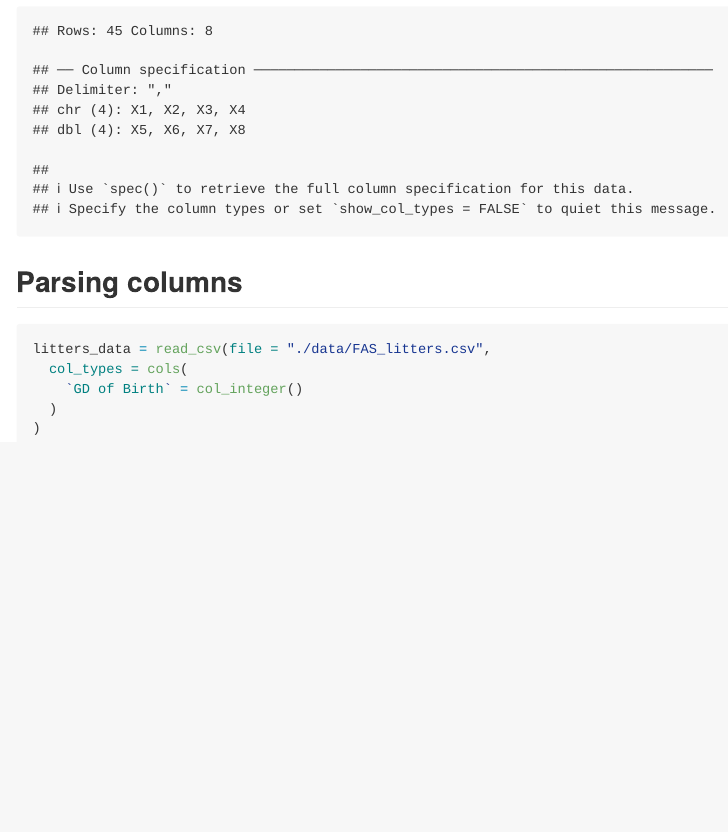
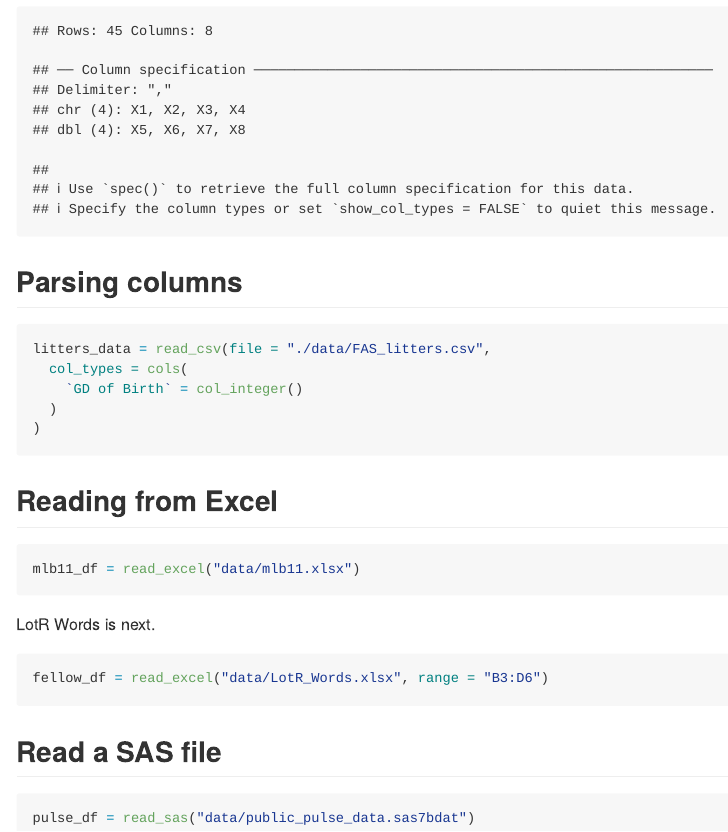
Before and after one commit to raj2152/data_wrangling_i, an R Markdown document (template.Rmd): the page in a window 1100 px wide, from 3270 px down. The pictures show the output file template.md that the author committed with the source, drawn offline in the style of GitHub.

Commit message:
readxl and haven

````diff
--- a/template.Rmd
+++ b/template.Rmd
@@ -64,3 +66,22 @@ litters_data = read_csv(file = "./data/FAS_litters.csv",
   )
 )
 ```
+
+## Reading from Excel
+
+```{r}
+mlb11_df = read_excel("data/mlb11.xlsx")
+```
+
+LotR Words is next.
+
+```{r}
+fellow_df = read_excel("data/LotR_Words.xlsx", range = "B3:D6")
+```
+
+
+## Read a SAS file
+
+```{r}
+pulse_df = read_sas("data/public_pulse_data.sas7bdat")
+```
````
Also changed, not shown: template.md, template.Rmd (2 more changed lines).
